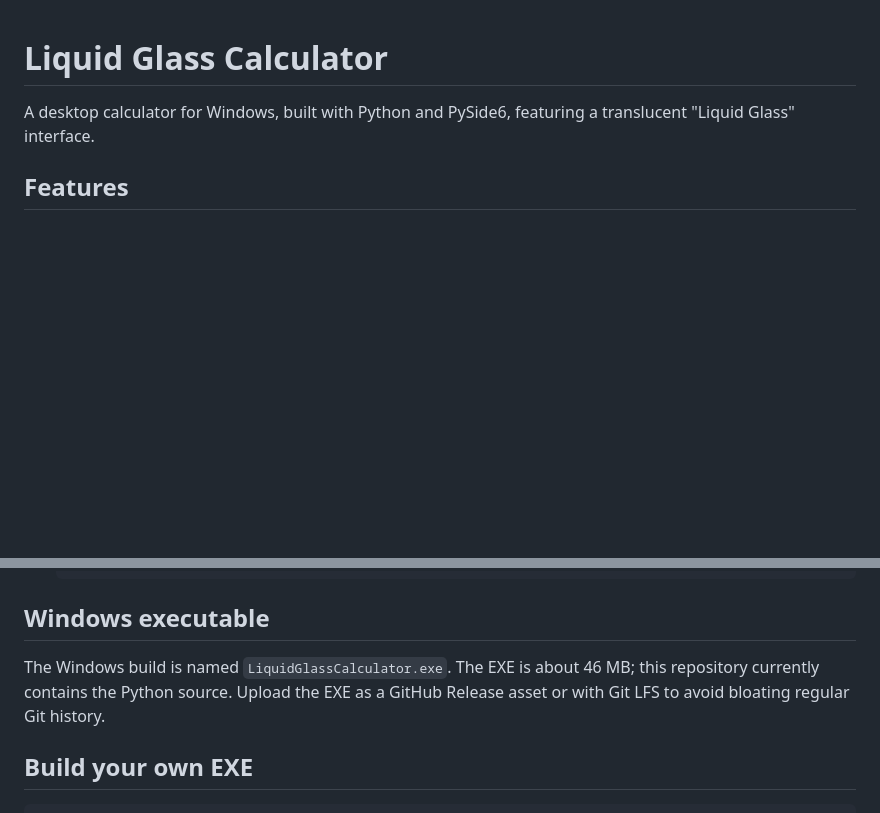
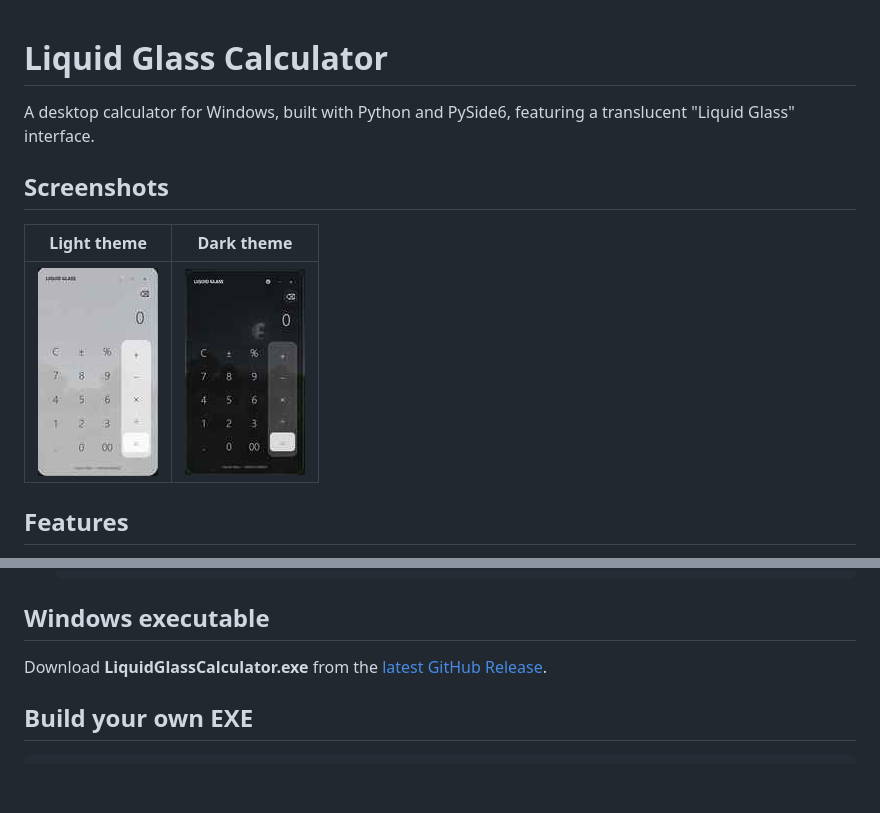
Before and after one commit to gamonret/LiquidGlassCalculator, a Markdown page: README.md, 2 parts joined by grey strips. Drawn GitHub-style; pictures changed too: screenshots/dark-theme.jpg (added), screenshots/light-theme.jpg (added); blank space fills up the shorter version.

Commit message:
Add light and dark theme screenshots

```diff
--- a/README.md
+++ b/README.md
@@ -1,6 +1,12 @@
 # Liquid Glass Calculator
 
 A desktop calculator for Windows, built with Python and PySide6, featuring a translucent "Liquid Glass" interface.
+
+## Screenshots
+
+| Light theme | Dark theme |
+| --- | --- |
+| ![Light theme](screenshots/light-theme.jpg) | ![Dark theme](screenshots/dark-theme.jpg) |
 
 ## Features
 
@@ -27,7 +33,7 @@ A desktop calculator for Windows, built with Python and PySide6, featuring a tra
 
 ## Windows executable
 
-The Windows build is named `LiquidGlassCalculator.exe`. The EXE is about 46 MB; this repository currently contains the Python source. Upload the EXE as a GitHub Release asset or with Git LFS to avoid bloating regular Git history.
+Download **LiquidGlassCalculator.exe** from the [latest GitHub Release](https://github.com/gamonret/LiquidGlassCalculator/releases/latest).
 
 ## Build your own EXE
 
```
